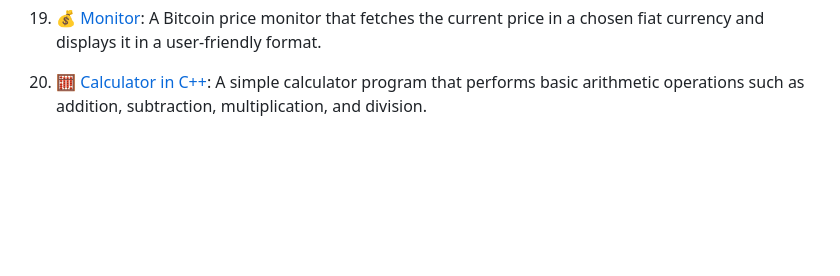
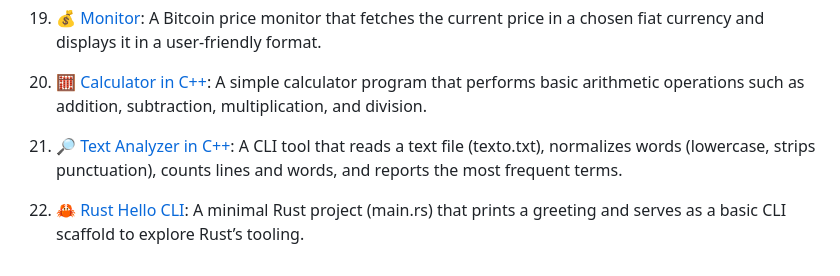
Before and after one commit to epcgrs/100daysofcode, a Markdown page: readme.md, the part around the change. GitHub-like rendering; blank space fills up the shorter version.

```diff
--- a/readme.md
+++ b/readme.md
@@ -49,3 +49,7 @@ The goal is to keep active and solve simple problems as best as possible by lear
 19. [💰 Monitor](https://github.com/epcgrs/100daysofcode/tree/main/019): A Bitcoin price monitor that fetches the current price in a chosen fiat currency and displays it in a user-friendly format.
 
 20. [🧮 Calculator in C++](https://github.com/epcgrs/100daysofcode/tree/main/020): A simple calculator program that performs basic arithmetic operations such as addition, subtraction, multiplication, and division.
+
+21. [🔎 Text Analyzer in C++](https://github.com/epcgrs/100daysofcode/tree/main/021): A CLI tool that reads a text file (texto.txt), normalizes words (lowercase, strips punctuation), counts lines and words, and reports the most frequent terms.
+
+22. [🦀 Rust Hello CLI](https://github.com/epcgrs/100daysofcode/tree/main/022): A minimal Rust project (main.rs) that prints a greeting and serves as a basic CLI scaffold to explore Rust’s tooling.
```
